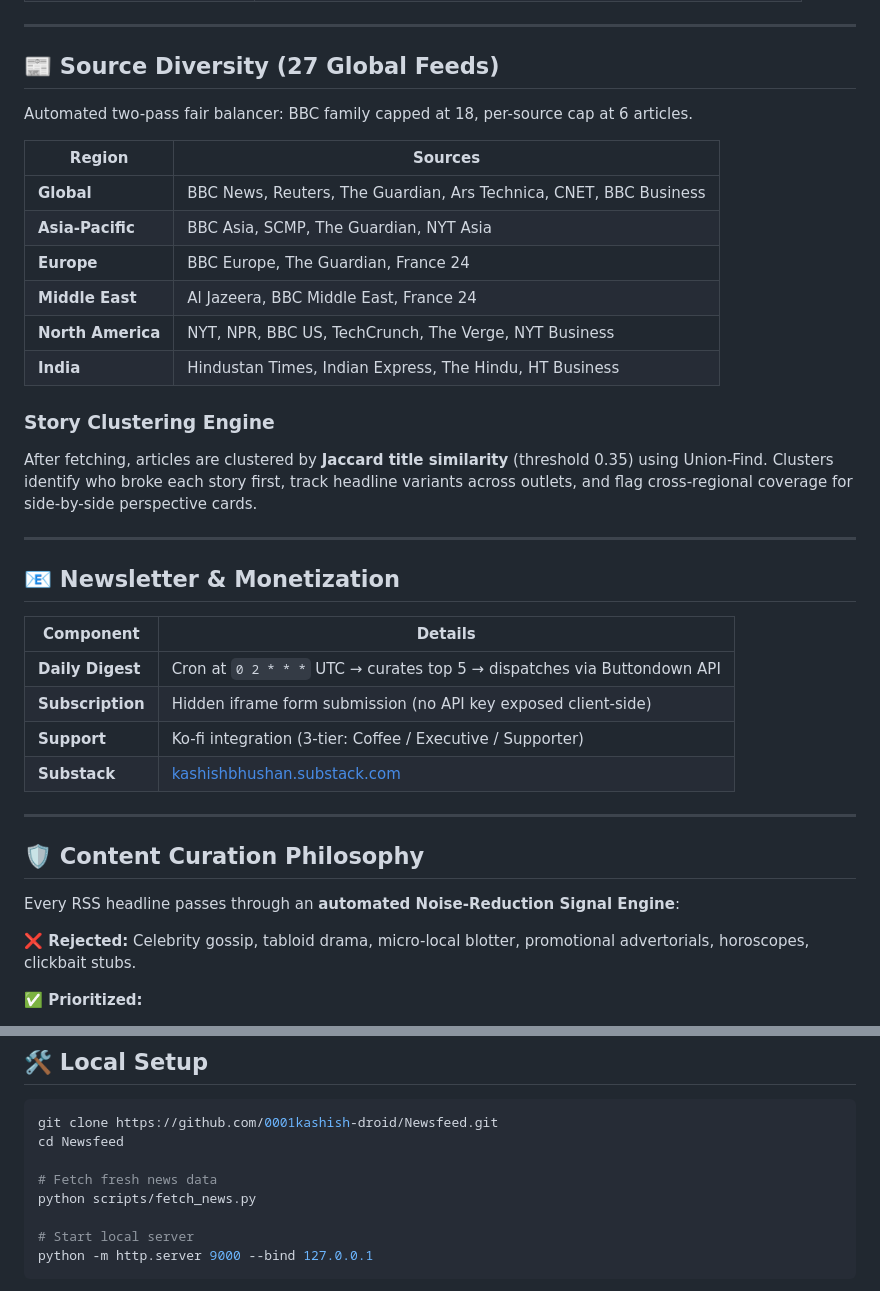
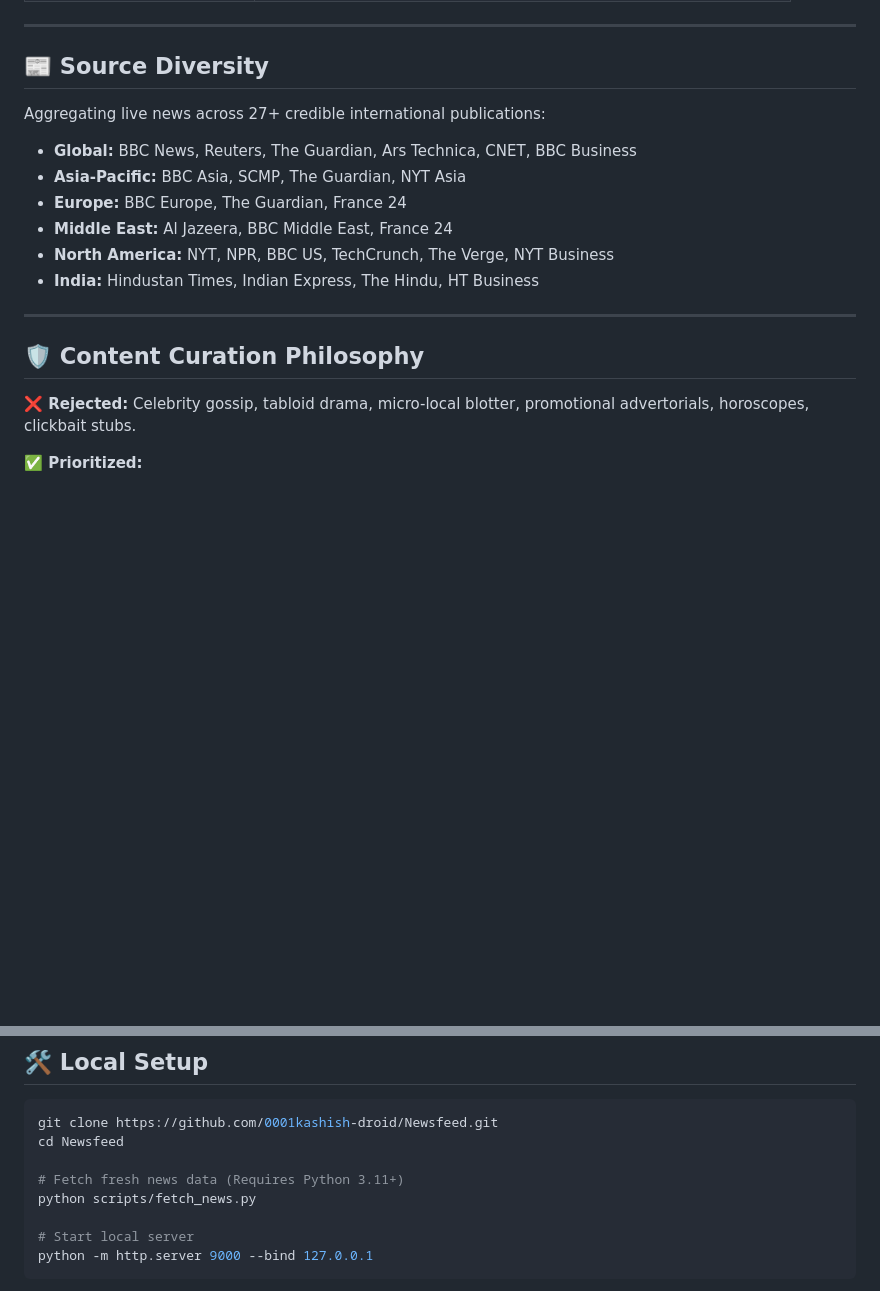
Before and after one commit to 0001kashish-droid/Newsfeed, a Markdown page: README.md, 2 parts joined by grey strips. GitHub-like rendering; blank space fills up the shorter version.

```diff
--- a/README.md
+++ b/README.md
@@ -70,38 +41,20 @@ Pipeline (Python 3.11+, stdlib only):
 
 ---
 
-## 📰 Source Diversity (27 Global Feeds)
+## 📰 Source Diversity
 
-Automated two-pass fair balancer: BBC family capped at 18, per-source cap at 6 articles.
+Aggregating live news across 27+ credible international publications:
 
-| Region | Sources |
-|--------|---------|
-| **Global** | BBC News, Reuters, The Guardian, Ars Technica, CNET, BBC Business |
-| **Asia-Pacific** | BBC Asia, SCMP, The Guardian, NYT Asia |
-| **Europe** | BBC Europe, The Guardian, France 24 |
-| **Middle East** | Al Jazeera, BBC Middle East, France 24 |
-| **North America** | NYT, NPR, BBC US, TechCrunch, The Verge, NYT Business |
-| **India** | Hindustan Times, Indian Express, The Hindu, HT Business |
-
-### Story Clustering Engine
-After fetching, articles are clustered by **Jaccard title similarity** (threshold 0.35) using Union-Find. Clusters identify who broke each story first, track headline variants across outlets, and flag cross-regional coverage for side-by-side perspective cards.
-
----
-
-## 📧 Newsletter & Monetization
-
-| Component | Details |
-|-----------|---------|
-| **Daily Digest** | Cron at `0 2 * * *` UTC → curates top 5 → dispatches via Buttondown API |
-| **Subscription** | Hidden iframe form submission (no API key exposed client-side) |
-| **Support** | Ko-fi integration (3-tier: Coffee / Executive / Supporter) |
-| **Substack** | [kashishbhushan.substack.com](https://kashishbhushan.substack.com) |
+- **Global:** BBC News, Reuters, The Guardian, Ars Technica, CNET, BBC Business
+- **Asia-Pacific:** BBC Asia, SCMP, The Guardian, NYT Asia
+- **Europe:** BBC Europe, The Guardian, France 24
+- **Middle East:** Al Jazeera, BBC Middle East, France 24
+- **North America:** NYT, NPR, BBC US, TechCrunch, The Verge, NYT Business
+- **India:** Hindustan Times, Indian Express, The Hindu, HT Business
 
 ---
 
 ## 🛡️ Content Curation Philosophy
-
-Every RSS headline passes through an **automated Noise-Reduction Signal Engine**:
 
 **❌ Rejected:** Celebrity gossip, tabloid drama, micro-local blotter, promotional advertorials, horoscopes, clickbait stubs.
 
@@ -119,7 +72,7 @@ Every RSS headline passes through an **automated Noise-Reduction Signal Engine**
 git clone https://github.com/0001kashish-droid/Newsfeed.git
 cd Newsfeed
 
-# Fetch fresh news data
+# Fetch fresh news data (Requires Python 3.11+)
 python scripts/fetch_news.py
 
 # Start local server
```
Also changed, not shown: other parts of README.md (+9 -38 lines).
